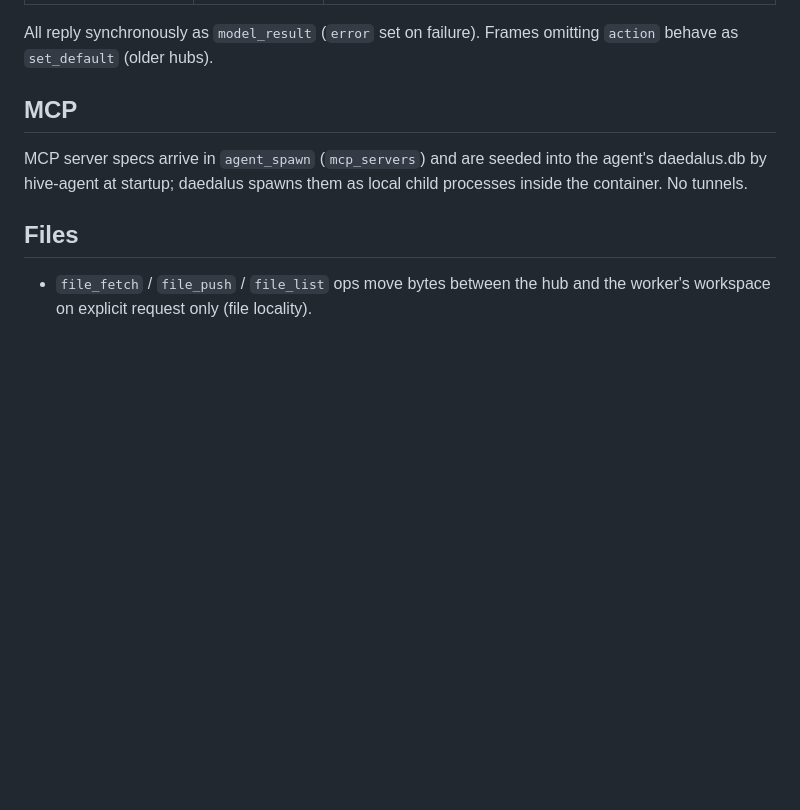
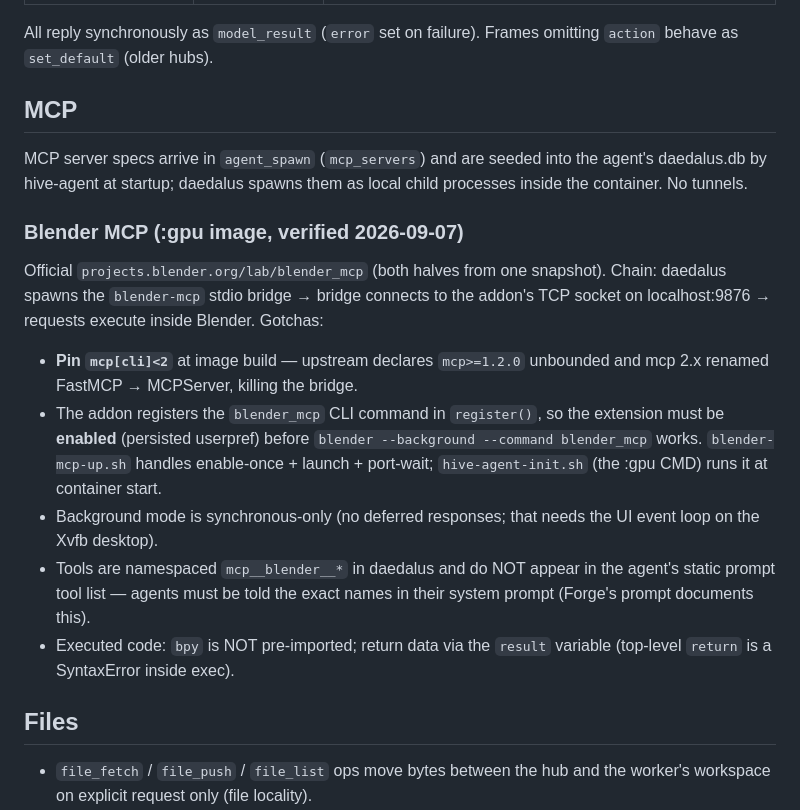
Before and after one commit to leestripp/hivemind, a Markdown page: docs/hive-worker.md, the part around the change. Drawn GitHub-style; blank space fills up the shorter version.

Commit message:
docs: Blender MCP verified recipe + gotchas in hive-worker.md

```diff
--- a/docs/hive-worker.md
+++ b/docs/hive-worker.md
@@ -173,6 +173,28 @@ MCP server specs arrive in `agent_spawn` (`mcp_servers`) and are seeded
 into the agent's daedalus.db by hive-agent at startup; daedalus spawns
 them as local child processes inside the container. No tunnels.
 
+### Blender MCP (:gpu image, verified 2026-09-07)
+
+Official `projects.blender.org/lab/blender_mcp` (both halves from one
+snapshot). Chain: daedalus spawns the `blender-mcp` stdio bridge → bridge
+connects to the addon's TCP socket on localhost:9876 → requests execute
+inside Blender. Gotchas:
+
+- **Pin `mcp[cli]<2`** at image build — upstream declares `mcp>=1.2.0`
+  unbounded and mcp 2.x renamed FastMCP → MCPServer, killing the bridge.
+- The addon registers the `blender_mcp` CLI command in `register()`, so
+  the extension must be **enabled** (persisted userpref) before
+  `blender --background --command blender_mcp` works. `blender-mcp-up.sh`
+  handles enable-once + launch + port-wait; `hive-agent-init.sh` (the
+  :gpu CMD) runs it at container start.
+- Background mode is synchronous-only (no deferred responses; that needs
+  the UI event loop on the Xvfb desktop).
+- Tools are namespaced `mcp__blender__*` in daedalus and do NOT appear in
+  the agent's static prompt tool list — agents must be told the exact
+  names in their system prompt (Forge's prompt documents this).
+- Executed code: `bpy` is NOT pre-imported; return data via the `result`
+  variable (top-level `return` is a SyntaxError inside exec).
+
 ## Files
 
 - `file_fetch` / `file_push` / `file_list` ops move bytes between the hub
```
